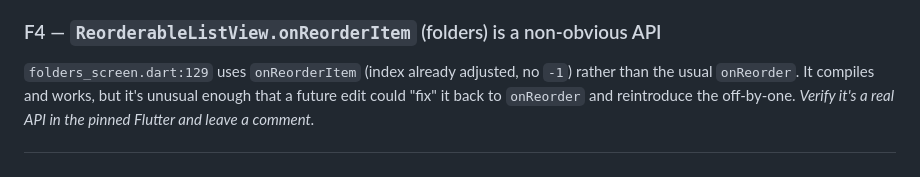
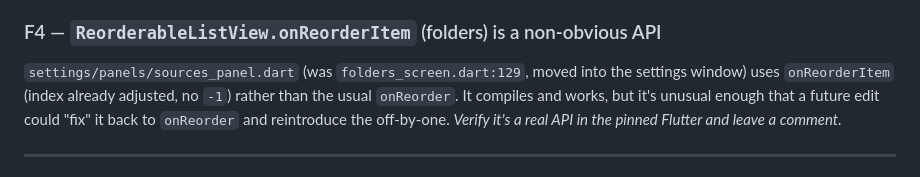
Before and after one commit to pngu-nerf/AniLocal, a Markdown page: docs/tech-debt-audit.md, the part around the change. Drawn GitHub-style.

```diff
--- a/docs/tech-debt-audit.md
+++ b/docs/tech-debt-audit.md
@@ -188,7 +188,8 @@ write may not flush. This is the intended trade-off (documented in code) — not
 so it isn't "rediscovered" as a bug.
 
 ### F4 — `ReorderableListView.onReorderItem` (folders) is a non-obvious API
-`folders_screen.dart:129` uses `onReorderItem` (index already adjusted, no `-1`)
+`settings/panels/sources_panel.dart` (was `folders_screen.dart:129`, moved into
+the settings window) uses `onReorderItem` (index already adjusted, no `-1`)
 rather than the usual `onReorder`. It compiles and works, but it's unusual enough
 that a future edit could "fix" it back to `onReorder` and reintroduce the
 off-by-one. *Verify it's a real API in the pinned Flutter and leave a comment.*
```
Also changed, not shown: docs/header-architecture-audit.md (+3 -1 lines).
